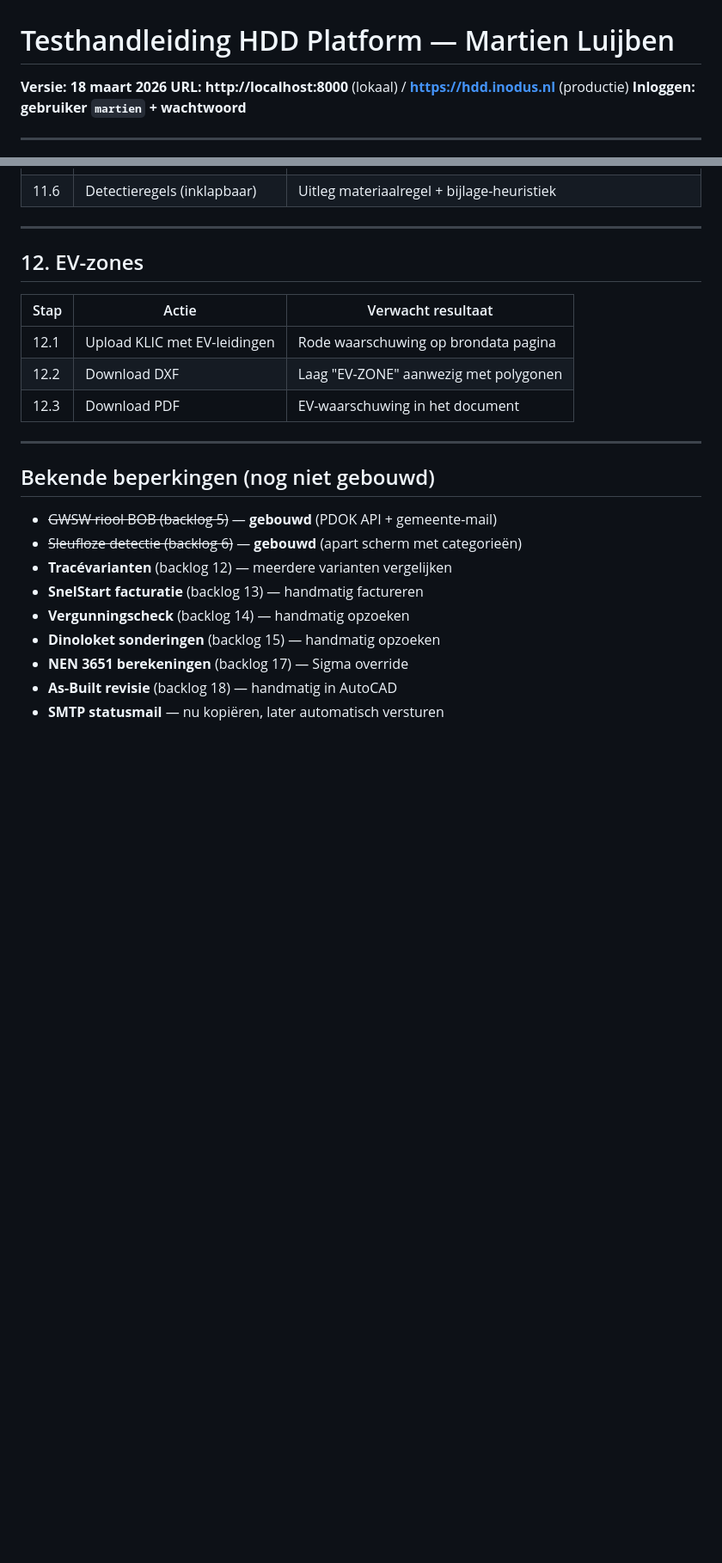
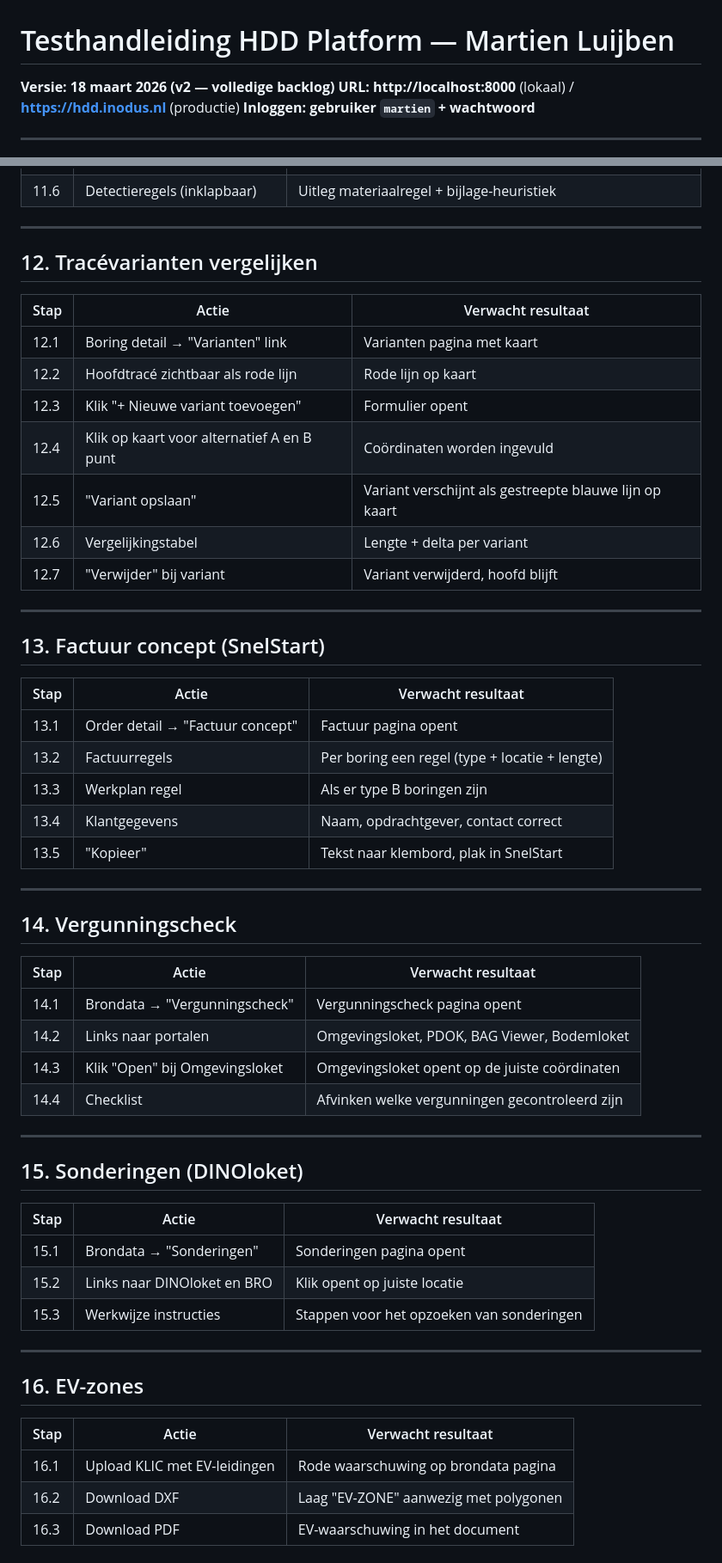
Before and after one commit to ellovangelderen/gestuurdeboring, a Markdown page: docs/TEST_HANDLEIDING_MARTIEN.md, 2 parts joined by grey strips. Shown at 86% size. Drawn GitHub-style; blank space fills up the shorter version.

Commit message:
Testhandleiding v2: alle 18 backlog items met testscenario's
Toegevoegd: tracévarianten, factuur concept, vergunningscheck,
sonderingen, as-built revisie. Bekende beperkingen bijgewerkt
(alleen GEF/CPT parser en NEN 3651 als optioneel).

Co-Authored-By: Claude Opus 4.6 (1M context) <noreply@anthropic.com>

```diff
--- a/docs/TEST_HANDLEIDING_MARTIEN.md
+++ b/docs/TEST_HANDLEIDING_MARTIEN.md
@@ -1,5 +1,5 @@
 # Testhandleiding HDD Platform — Martien Luijben
-**Versie: 18 maart 2026**
+**Versie: 18 maart 2026 (v2 — volledige backlog)**
 **URL: http://localhost:8000** (lokaal) / **https://hdd.inodus.nl** (productie)
 **Inloggen: gebruiker `martien` + wachtwoord**
 
@@ -173,23 +173,58 @@ Werk de testscenario's hieronder af. Noteer per scenario:
 
 ---
 
-## 12. EV-zones
+## 12. Tracévarianten vergelijken
 
 | Stap | Actie | Verwacht resultaat |
 |------|-------|--------------------|
-| 12.1 | Upload KLIC met EV-leidingen | Rode waarschuwing op brondata pagina |
-| 12.2 | Download DXF | Laag "EV-ZONE" aanwezig met polygonen |
-| 12.3 | Download PDF | EV-waarschuwing in het document |
+| 12.1 | Boring detail → "Varianten" link | Varianten pagina met kaart |
+| 12.2 | Hoofdtracé zichtbaar als rode lijn | Rode lijn op kaart |
+| 12.3 | Klik "+ Nieuwe variant toevoegen" | Formulier opent |
+| 12.4 | Klik op kaart voor alternatief A en B punt | Coördinaten worden ingevuld |
+| 12.5 | "Variant opslaan" | Variant verschijnt als gestreepte blauwe lijn op kaart |
+| 12.6 | Vergelijkingstabel | Lengte + delta per variant |
+| 12.7 | "Verwijder" bij variant | Variant verwijderd, hoofd blijft |
 
 ---
 
-## Bekende beperkingen (nog niet gebouwd)
+## 13. Factuur concept (SnelStart)
 
-- ~~GWSW riool BOB (backlog 5)~~ — **gebouwd** (PDOK API + gemeente-mail)
-- ~~Sleufloze detectie (backlog 6)~~ — **gebouwd** (apart scherm met categorieën)
-- **Tracévarianten** (backlog 12) — meerdere varianten vergelijken
-- **SnelStart facturatie** (backlog 13) — handmatig factureren
-- **Vergunningscheck** (backlog 14) — handmatig opzoeken
-- **Dinoloket sonderingen** (backlog 15) — handmatig opzoeken
-- **NEN 3651 berekeningen** (backlog 17) — Sigma override
-- **As-Built revisie** (backlog 18) — handmatig in AutoCAD
+| Stap | Actie | Verwacht resultaat |
+|------|-------|--------------------|
+| 13.1 | Order detail → "Factuur concept" | Factuur pagina opent |
+| 13.2 | Factuurregels | Per boring een regel (type + locatie + lengte) |
+| 13.3 | Werkplan regel | Als er type B boringen zijn |
+| 13.4 | Klantgegevens | Naam, opdrachtgever, contact correct |
+| 13.5 | "Kopieer" | Tekst naar klembord, plak in SnelStart |
+
+---
+
+## 14. Vergunningscheck
+
+| Stap | Actie | Verwacht resultaat |
+|------|-------|--------------------|
+| 14.1 | Brondata → "Vergunningscheck" | Vergunningscheck pagina opent |
+| 14.2 | Links naar portalen | Omgevingsloket, PDOK, BAG Viewer, Bodemloket |
+| 14.3 | Klik "Open" bij Omgevingsloket | Omgevingsloket opent op de juiste coördinaten |
+| 14.4 | Checklist | Afvinken welke vergunningen gecontroleerd zijn |
+
+---
+
+## 15. Sonderingen (DINOloket)
+
+| Stap | Actie | Verwacht resultaat |
+|------|-------|--------------------|
+| 15.1 | Brondata → "Sonderingen" | Sonderingen pagina opent |
+| 15.2 | Links naar DINOloket en BRO | Klik opent op juiste locatie |
+| 15.3 | Werkwijze instructies | Stappen voor het opzoeken van sonderingen |
+
+---
+
+## 16. EV-zones
+
+| Stap | Actie | Verwacht resultaat |
+|------|-------|--------------------|
+| 16.1 | Upload KLIC met EV-leidingen | Rode waarschuwing op brondata pagina |
+| 16.2 | Download DXF | Laag "EV-ZONE" aanwezig met polygonen |
+| 16.3 | Download PDF | EV-waarschuwing in het document |
+
```
Also changed, not shown: other parts of docs/TEST_HANDLEIDING_MARTIEN.md (+20 -0 lines).
